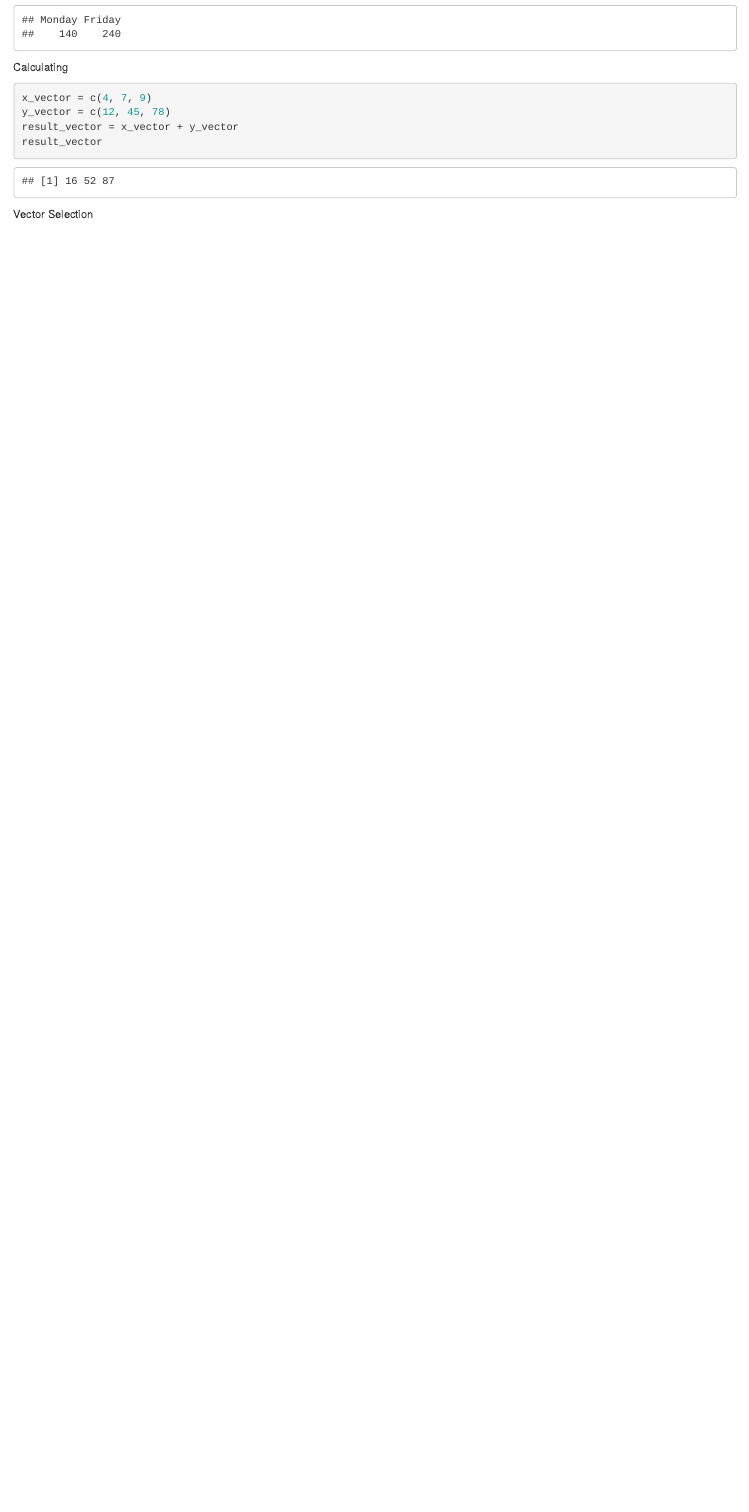
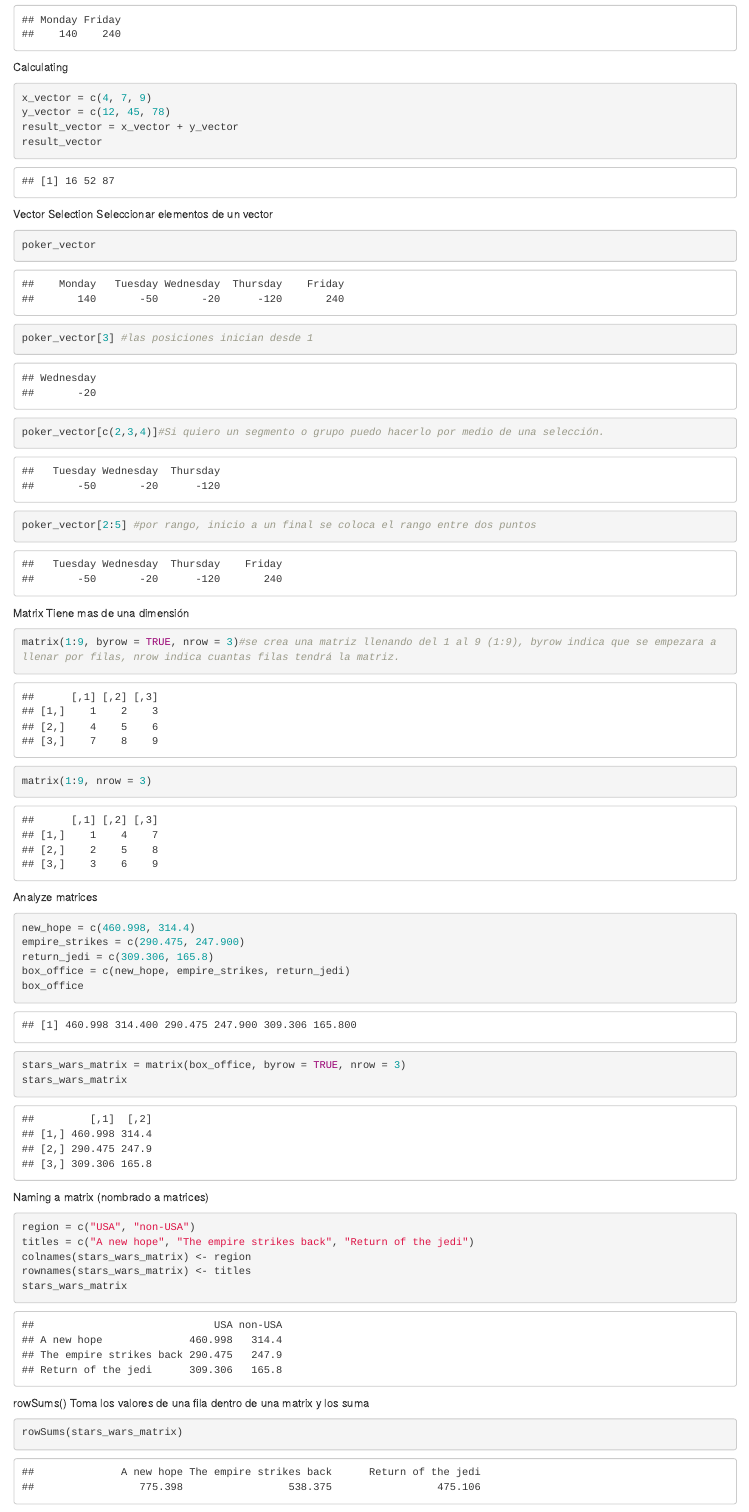
Before and after one commit to JoseGonzalezt/r-notebook, an R Markdown document (Sesion-1.Rmd): the page in a window 1100 px wide, from 3440 px down. Rendered offline with R 4.5, knitr and Pandoc, with nearby package versions.

Commit message:
Update Sesion-1.Rmd
Actualización 1

````diff
--- a/Sesion-1.Rmd
+++ b/Sesion-1.Rmd
@@ -81,3 +81,40 @@ result_vector = x_vector + y_vector
 result_vector
 ```
 Vector Selection
+Seleccionar elementos de un vector
+```{r}
+poker_vector
+poker_vector[3] #las posiciones inician desde 1
+poker_vector[c(2,3,4)]#Si quiero un segmento o grupo puedo hacerlo por medio de una selección.
+poker_vector[2:5] #por rango, inicio a un final se coloca el rango entre dos puntos
+
+
+```
+Matrix
+Tiene mas de una dimensión
+```{r}
+matrix(1:9, byrow = TRUE, nrow = 3)#se crea una matriz llenando del 1 al 9 (1:9), byrow indica que se empezara a llenar por filas, nrow indica cuantas filas tendrá la matriz.
+matrix(1:9, nrow = 3)
+
+```
+Analyze matrices
+```{r}
+new_hope = c(460.998, 314.4)
+empire_strikes = c(290.475, 247.900)
+return_jedi = c(309.306, 165.8)
+box_office = c(new_hope, empire_strikes, return_jedi)
+box_office
+stars_wars_matrix = matrix(box_office, byrow = TRUE, nrow = 3)
+stars_wars_matrix
+```
+Naming a matrix (nombrado a matrices)
+```{r}
+region = c("USA", "non-USA")
+titles = c("A new hope", "The empire strikes back", "Return of the jedi")
+colnames(stars_wars_matrix) <- region
+rownames(stars_wars_matrix) <- titles
+stars_wars_matrix
+```
+rowSums() Toma los valores de una fila dentro de una matrix y los suma
+```{r}
+rowSums(stars_wars_matrix)
````
Also changed, not shown: Sesion-1.Rmd (20 more changed lines).
